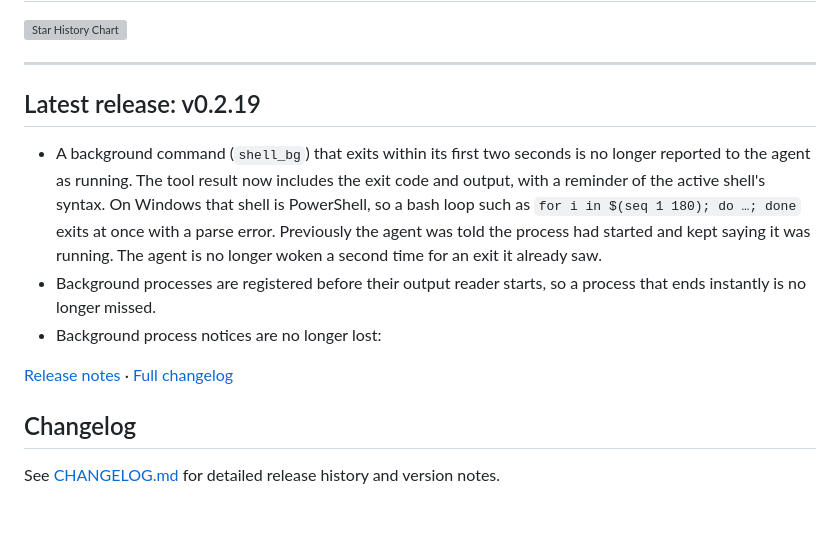
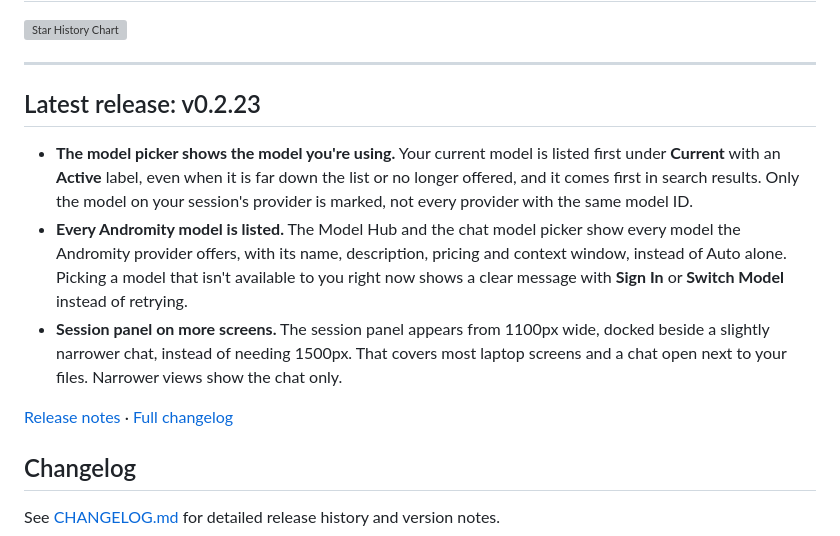
Before and after one commit to agenticmarket/andromity, a Markdown page: README.md, the part around one of its changes. GitHub-like rendering; blank space fills up the shorter version; grey boxes are pictures that could not be loaded.

Commit message:
docs: update release notes for v0.2.23
Co-authored-by: Andromity <333054755+andromity-bot@users.noreply.github.com>

```diff
--- a/README.md
+++ b/README.md
@@ -258,9 +258,9 @@ Join our growing community of autonomous AI developers, students, and engineers:
 ---
 
 <!-- andromity:latest-release:start -->
-## Latest release: v0.2.19
+## Latest release: v0.2.23
 
-- A background command (`shell_bg`) that exits within its first two seconds is no longer reported to the agent as running. The tool result now includes the exit code and output, with a reminder of the active shell's syntax. On Windows that shell is PowerShell, so a bash loop such as `for i in $(seq 1 180); do …; done` exits at once with a parse error. Previously the agent was told the process had started and kept saying it was running. The agent is no longer woken a second time for an exit it already saw.
-- Background processes are registered before their output reader starts, so a process that ends instantly is no longer missed.
-- Background process notices are no longer lost:
+- **The model picker shows the model you're using.** Your current model is listed first under **Current** with an **Active** label, even when it is far down the list or no longer offered, and it comes first in search results. Only the model on your session's provider is marked, not every provider with the same model ID.
+- **Every Andromity model is listed.** The Model Hub and the chat model picker show every model the Andromity provider offers, with its name, description, pricing and context window, instead of Auto alone. Picking a model that isn't available to you right now shows a clear message with **Sign In** or **Switch Model** instead of retrying.
+- **Session panel on more screens.** The session panel appears from 1100px wide, docked beside a slightly narrower chat, instead of needing 1500px. That covers most laptop screens and a chat open next to your files. Narrower views show the chat only.
 
```
Also changed, not shown: other parts of README.md (+1 -1 lines).
